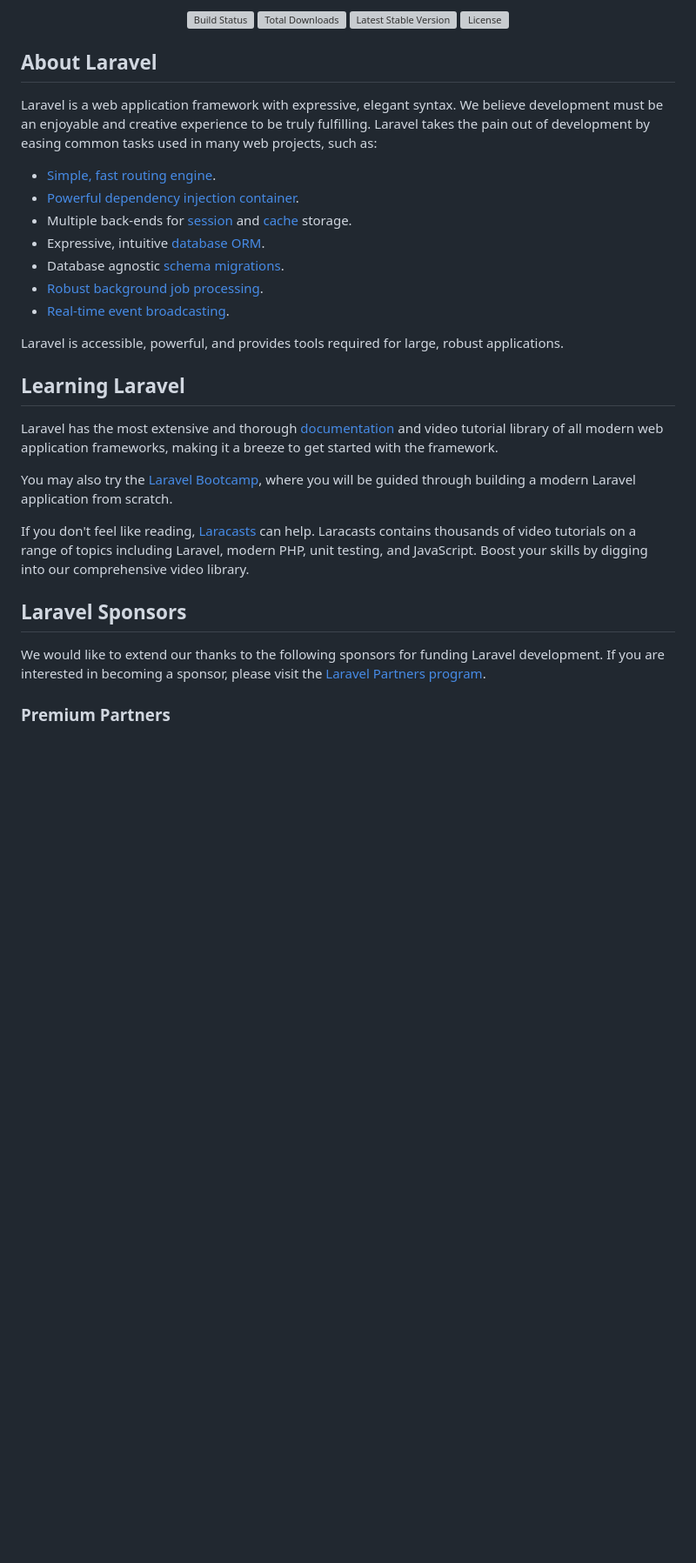
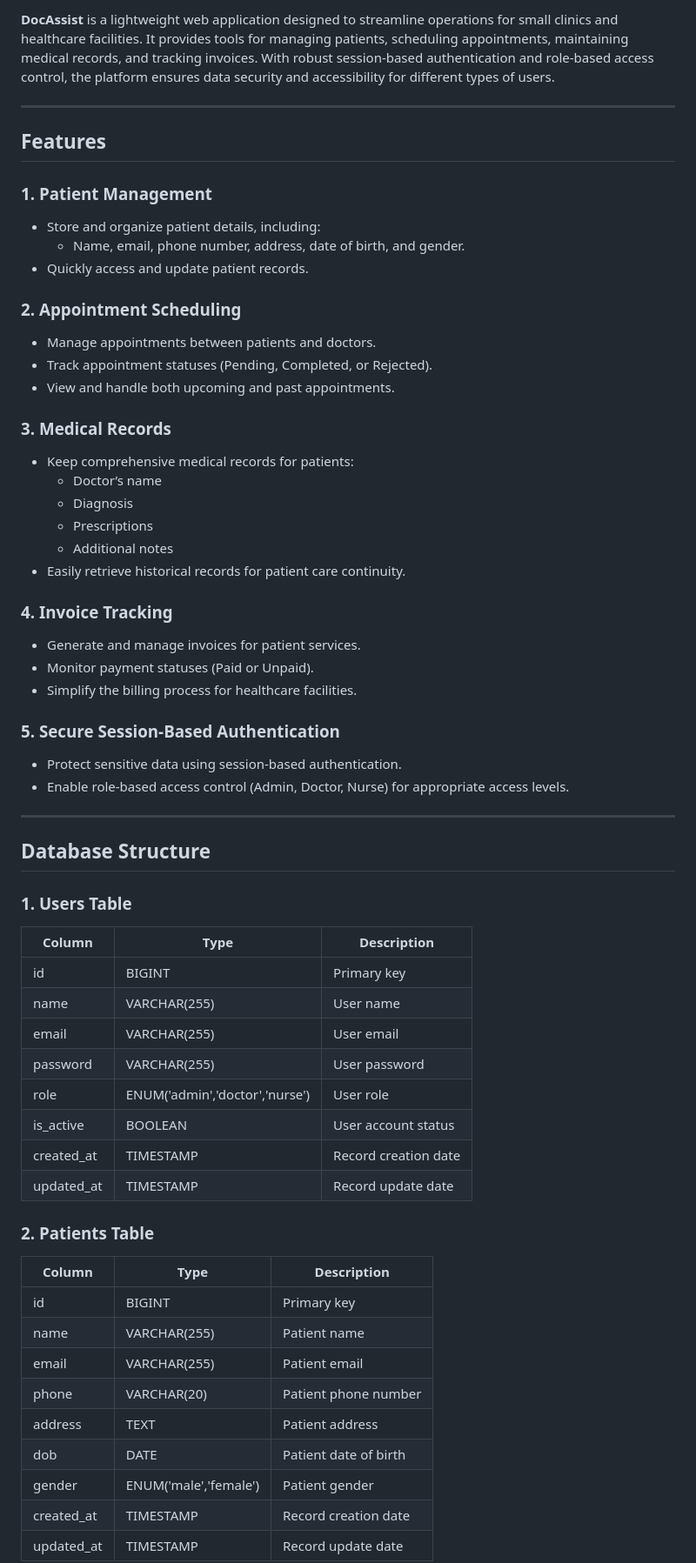
Before and after one commit to zadid15/docassist-session-based-authentication, a Markdown page: README.md, the part around one of its changes. Shown at 87% size. GitHub-like rendering; blank space fills up the shorter version; grey boxes are pictures that could not be loaded.

```diff
--- a/README.md
+++ b/README.md
@@ -2,36 +2,63 @@
 
-<p align="center">
-<a href="https://github.com/laravel/framework/actions"><img src="https://github.com/laravel/framework/workflows/tests/badge.svg" alt="Build Status"></a>
-<a href="https://packagist.org/packages/laravel/framework"><img src="https://img.shields.io/packagist/dt/laravel/framework" alt="Total Downloads"></a>
-<a href="https://packagist.org/packages/laravel/framework"><img src="https://img.shields.io/packagist/v/laravel/framework" alt="Latest Stable Version"></a>
-<a href="https://packagist.org/packages/laravel/framework"><img src="https://img.shields.io/packagist/l/laravel/framework" alt="License"></a>
-</p>
+**DocAssist** is a lightweight web application designed to streamline operations for small clinics and healthcare facilities. It provides tools for managing patients, scheduling appointments, maintaining medical records, and tracking invoices. With robust session-based authentication and role-based access control, the platform ensures data security and accessibility for different types of users.
 
-## About Laravel
+---
 
-Laravel is a web application framework with expressive, elegant syntax. We believe development must be an enjoyable and creative experience to be truly fulfilling. Laravel takes the pain out of development by easing common tasks used in many web projects, such as:
+## Features
 
-- [Simple, fast routing engine](https://laravel.com/docs/routing).
-- [Powerful dependency injection container](https://laravel.com/docs/container).
-- Multiple back-ends for [session](https://laravel.com/docs/session) and [cache](https://laravel.com/docs/cache) storage.
-- Expressive, intuitive [database ORM](https://laravel.com/docs/eloquent).
-- Database agnostic [schema migrations](https://laravel.com/docs/migrations).
-- [Robust background job processing](https://laravel.com/docs/queues).
-- [Real-time event broadcasting](https://laravel.com/docs/broadcasting).
+### 1. **Patient Management**
+- Store and organize patient details, including:
+  - Name, email, phone number, address, date of birth, and gender.
+- Quickly access and update patient records.
 
-Laravel is accessible, powerful, and provides tools required for large, robust applications.
+### 2. **Appointment Scheduling**
+- Manage appointments between patients and doctors.
+- Track appointment statuses (Pending, Completed, or Rejected).
+- View and handle both upcoming and past appointments.
 
-## Learning Laravel
+### 3. **Medical Records**
+- Keep comprehensive medical records for patients:
+  - Doctor’s name
+  - Diagnosis
+  - Prescriptions
+  - Additional notes
+- Easily retrieve historical records for patient care continuity.
 
-Laravel has the most extensive and thorough [documentation](https://laravel.com/docs) and video tutorial library of all modern web application frameworks, making it a breeze to get started with the framework.
+### 4. **Invoice Tracking**
+- Generate and manage invoices for patient services.
+- Monitor payment statuses (Paid or Unpaid).
+- Simplify the billing process for healthcare facilities.
 
-You may also try the [Laravel Bootcamp](https://bootcamp.laravel.com), where you will be guided through building a modern Laravel application from scratch.
+### 5. **Secure Session-Based Authentication**
+- Protect sensitive data using session-based authentication.
+- Enable role-based access control (Admin, Doctor, Nurse) for appropriate access levels.
 
-If you don't feel like reading, [Laracasts](https://laracasts.com) can help. Laracasts contains thousands of video tutorials on a range of topics including Laravel, modern PHP, unit testing, and JavaScript. Boost your skills by digging into our comprehensive video library.
+---
 
-## Laravel Sponsors
+## Database Structure
 
-We would like to extend our thanks to the following sponsors for funding Laravel development. If you are interested in becoming a sponsor, please visit the [Laravel Partners program](https://partners.laravel.com).
+### **1. Users Table**
+| Column       | Type                           | Description              |
+|--------------|--------------------------------|--------------------------|
+| id           | BIGINT                         | Primary key              |
+| name         | VARCHAR(255)                   | User name                |
+| email        | VARCHAR(255)                   | User email               |
+| password     | VARCHAR(255)                   | User password            |
+| role         | ENUM('admin','doctor','nurse') | User role                |
+| is_active    | BOOLEAN                        | User account status      |
+| created_at   | TIMESTAMP                      | Record creation date     |
+| updated_at   | TIMESTAMP                      | Record update date       |
 
-### Premium Partners
+### **2. Patients Table**
+| Column       | Type                  | Description              |
+|--------------|-----------------------|--------------------------|
+| id           | BIGINT                | Primary key              |
+| name         | VARCHAR(255)          | Patient name             |
+| email        | VARCHAR(255)          | Patient email            |
+| phone        | VARCHAR(20)           | Patient phone number     |
+| address      | TEXT                  | Patient address          |
+| dob          | DATE                  | Patient date of birth    |
+| gender       | ENUM('male','female') | Patient gender           |
+| created_at   | TIMESTAMP             | Record creation date     |
+| updated_at   | TIMESTAMP             | Record update date       |
 
```
Also changed, not shown: other parts of README.md (+65 -22 lines).
